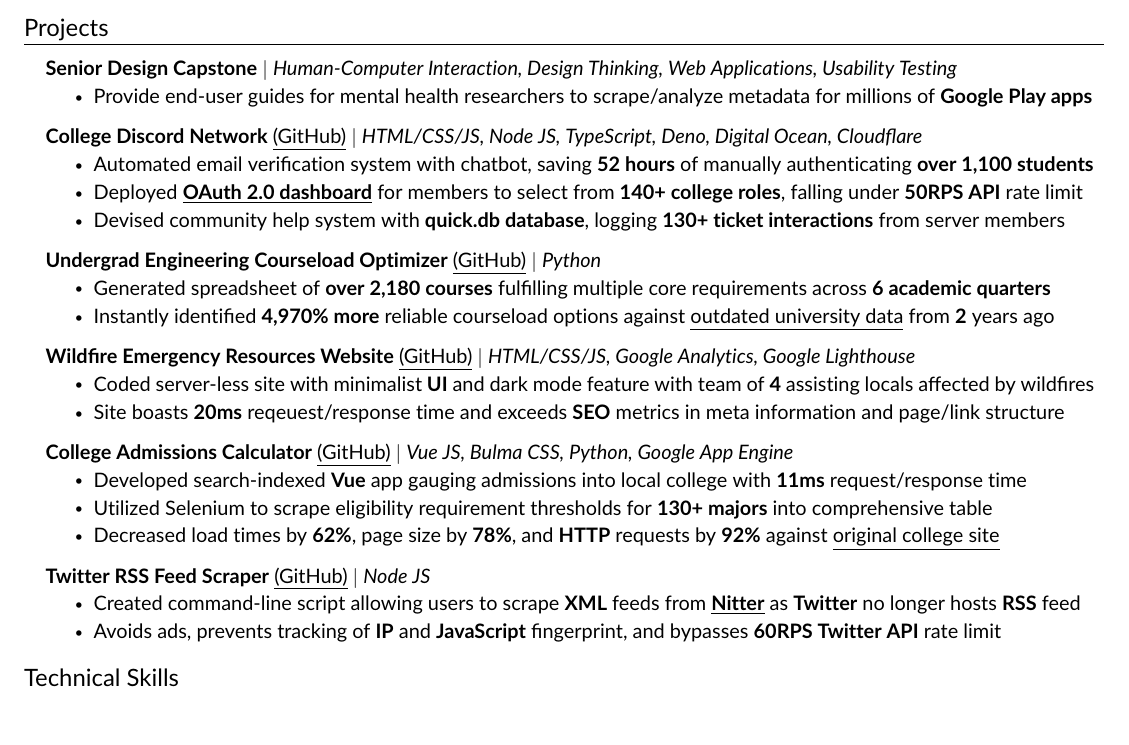
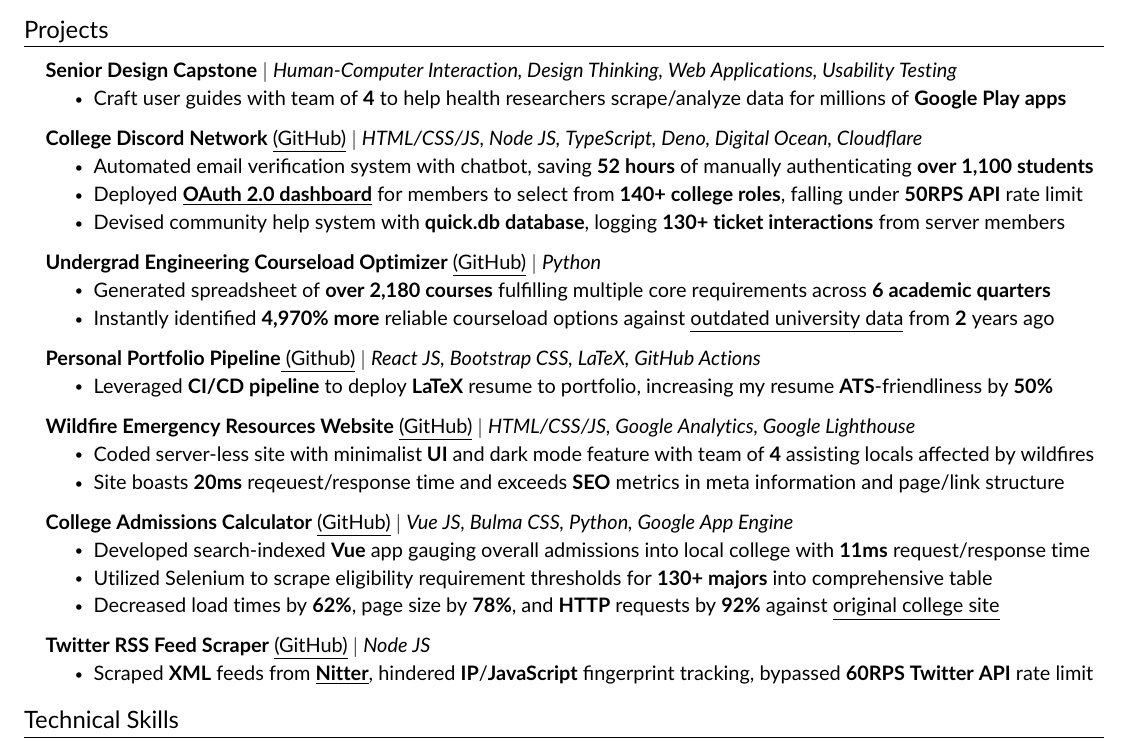
Before and after one commit to JAVAB3ANS/portfolio, a LaTeX CV (resume.tex, which reads resume/projects.tex): part of the page, cut so that both start at the same text, the shorter picture padded with empty space. Compiled offline with pdfLaTeX.

Commit message:
update projects

```diff
--- a/resume/projects.tex
+++ b/resume/projects.tex
@@ -4,7 +4,7 @@
      \resumeProjectHeading
           {\textbf{\href{https://www.scu.edu/engineering/undergraduate/senior-design/}{Senior Design Capstone}} $|$ \emph{Human-Computer Interaction, Design Thinking, Web Applications, Usability Testing}}{}
         \resumeItemListStart
-        \resumeItem{Provide end-user guides for mental health researchers to scrape/analyze metadata for millions of \textbf{Google Play apps}}
+        \resumeItem{Craft user guides with team of \textbf{4} to help health researchers scrape/analyze data for millions of \textbf{Google Play apps}}
           \resumeItemListEnd
       \resumeProjectHeading
           {\textbf{College Discord Network} {\href{https://github.com/JAVAB3ANS/scu-discord-bot}{\underline{(GitHub)}}} $|$ \emph{HTML/CSS/JS, Node JS, TypeScript, Deno, Digital Ocean, Cloudflare}}{}
@@ -19,6 +19,11 @@
             \resumeItem{Generated spreadsheet of \textbf{over 2,180 courses} fulfilling multiple core requirements across \textbf{6 academic quarters}}
             \resumeItem{Instantly identified \textbf{4,970\% more} reliable courseload options against \href{https://www.scu.edu/media/school-of-engineering/pdfs/current-student-resources/undergraduate/Useful-Double-Dips-9.20.21.pdf}{\underline{outdated university data} from \textbf{2} years ago}}
           \resumeItemListEnd
+    \resumeProjectHeading
+        {\textbf{Personal Portfolio Pipeline}{\href{https://github.com/JAVAB3ANS/portfolio}{\underline{ (Github)}}} $|$ \emph{React JS, Bootstrap CSS, LaTeX, GitHub Actions}}{}
+        \resumeItemListStart
+         \resumeItem{Leveraged \textbf{CI/CD pipeline} to deploy \textbf{LaTeX} resume to portfolio, increasing my resume \textbf{ATS}-friendliness by \textbf{50\%}}
+        \resumeItemListEnd
         \resumeProjectHeading
           {\textbf{Wildfire Emergency Resources Website} {\href{https://github.com/dotimothy/scucomplexfires}{\underline{(GitHub)}}} $|$ \emph{HTML/CSS/JS, Google Analytics, Google Lighthouse}}{}
           \resumeItemListStart
@@ -28,14 +33,13 @@
     \resumeProjectHeading
           {\textbf{College Admissions Calculator} {\href{https://github.com/JAVAB3ANS/sjsu-ei}{\underline{(GitHub)}}} $|$ \emph{Vue JS, Bulma CSS, Python, Google App Engine}}{}
           \resumeItemListStart
-            \resumeItem{Developed search-indexed \textbf{Vue} app gauging admissions into local college with \textbf{11ms} request/response time}
+            \resumeItem{Developed search-indexed \textbf{Vue} app gauging overall admissions into local college with \textbf{11ms} request/response time}
             \resumeItem{Utilized Selenium to scrape eligibility requirement thresholds for \textbf{130+ majors} into comprehensive table}
             \resumeItem{Decreased load times by \textbf{62\%}, page size by \textbf{78\%}, and \textbf{HTTP} requests by \textbf{92\%} against \href{https://www.sjsu.edu/admissions/impaction/freshmen-impaction-results/index.php}{\underline{original college site}}}
           \resumeItemListEnd
         \resumeProjectHeading
         {\textbf{Twitter RSS Feed Scraper} {\href{https://github.com/JAVAB3ANS/twitter-rss-scraper-without-auth}{\underline{(GitHub)}}} $|$ \emph{Node JS}}{}
             \resumeItemListStart
-                \resumeItem{Created command-line script allowing users to scrape \textbf{XML} feeds from \href{https://www.inputmag.com/tech/nitter-is-a-new-front-end-for-twitter-that-helps-hide-you-from-advertisers}{\underline{\textbf{Nitter}}} as \textbf{Twitter} no longer hosts \textbf{RSS} feed}
-                \resumeItem{Avoids ads, prevents tracking of \textbf{IP} and \textbf{JavaScript} fingerprint, and bypasses \textbf{60RPS Twitter API} rate limit}
+                \resumeItem{Scraped \textbf{XML} feeds from \href{https://www.inputmag.com/tech/nitter-is-a-new-front-end-for-twitter-that-helps-hide-you-from-advertisers}{\underline{\textbf{Nitter}}}, hindered \textbf{IP}/\textbf{JavaScript} fingerprint tracking, bypassed \textbf{60RPS Twitter API} rate limit}
             \resumeItemListEnd
     \resumeSubHeadingListEnd
```
